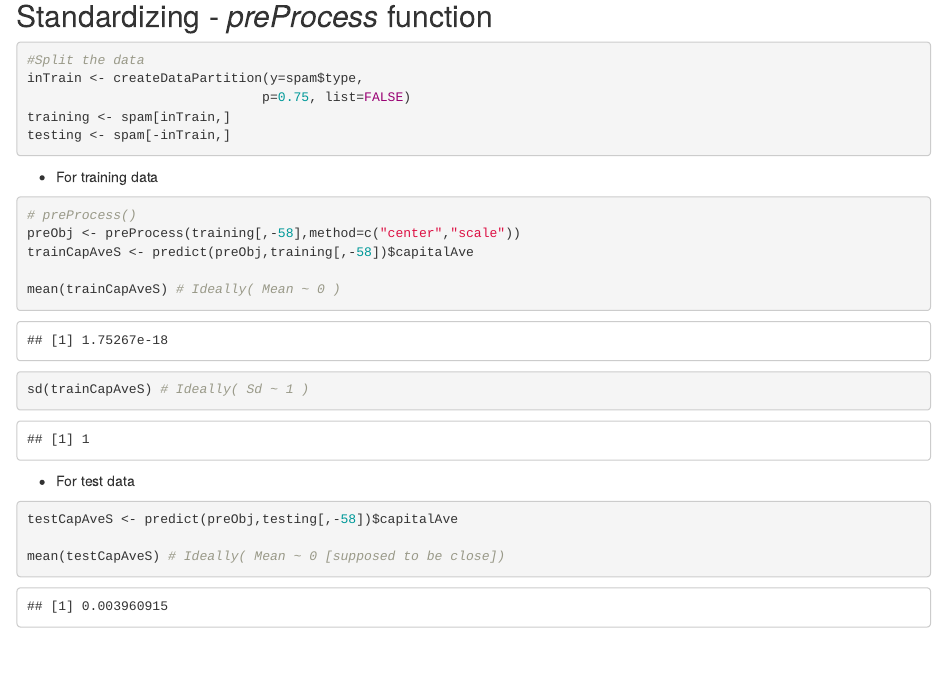
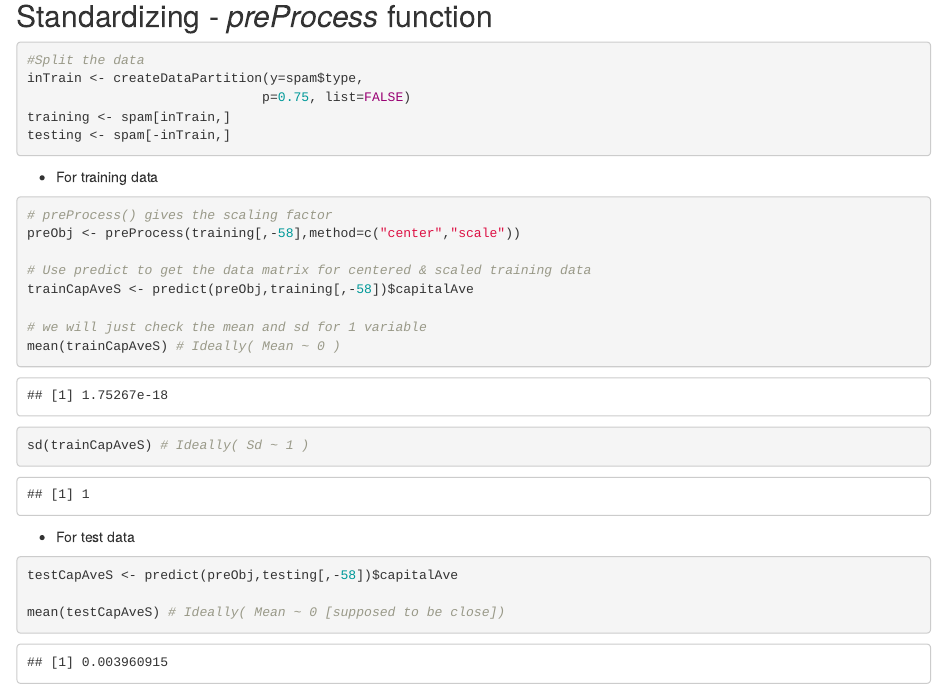
Before and after one commit to the-eon-flux/Practical-ML, an R Markdown document (Code/Preprocessing_Carat.Rmd): the page in a window 1100 px wide, from 290 px down. Rendered offline with R 4.5, knitr and Pandoc, with nearby package versions; code that draws random numbers runs with fixed seeds of ours.

Commit message:
Revision notes added

````diff
--- a/Code/Preprocessing_Carat.Rmd
+++ b/Code/Preprocessing_Carat.Rmd
@@ -33,12 +33,14 @@ testing <- spam[-inTrain,]
 
 ```{r preprocess_Train, cache=TRUE}
 
-# preProcess()
+# preProcess() gives the scaling factor
 preObj <- preProcess(training[,-58],method=c("center","scale"))
+
+# Use predict to get the data matrix for centered & scaled training data
 trainCapAveS <- predict(preObj,training[,-58])$capitalAve
 
+# we will just check the mean and sd for 1 variable
 mean(trainCapAveS) # Ideally( Mean ~ 0 )
-
 sd(trainCapAveS) # Ideally( Sd ~ 1 )
 
 ```
````
